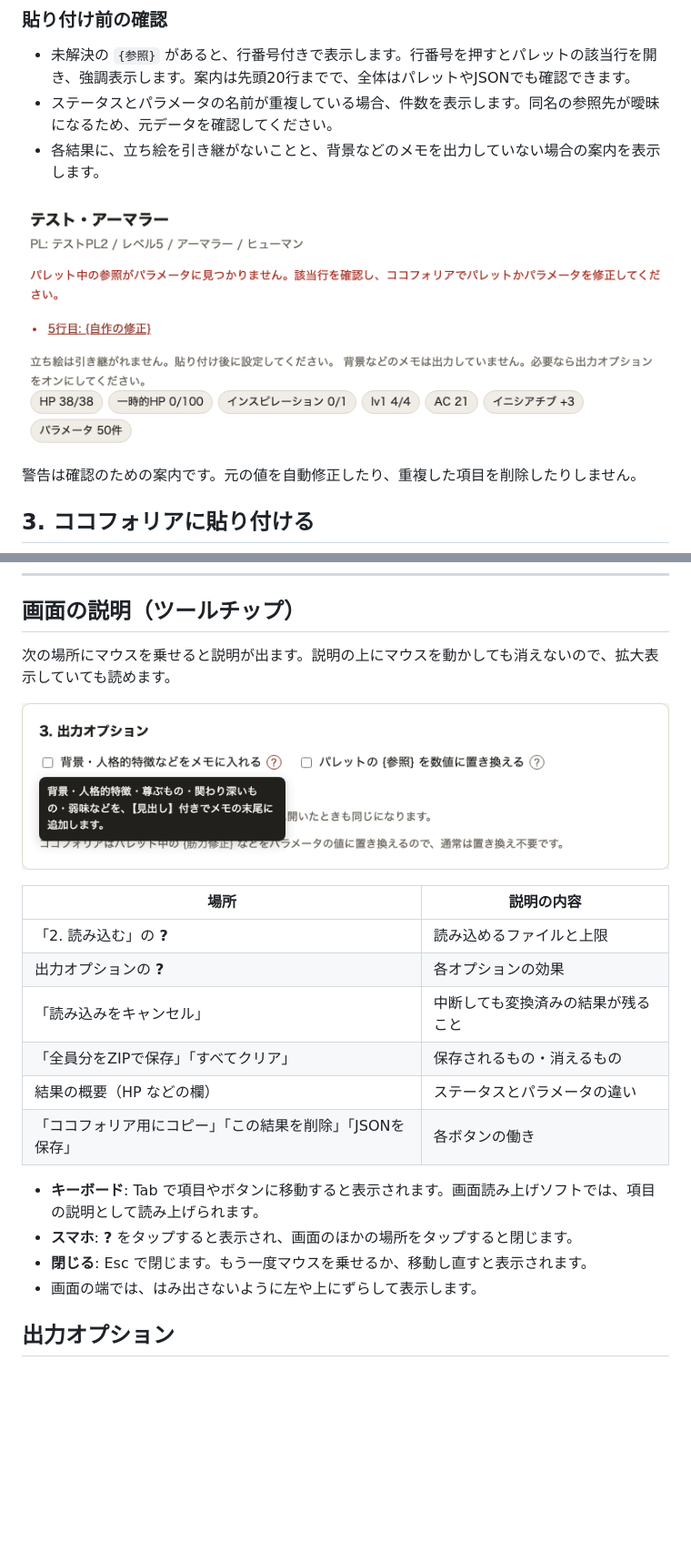
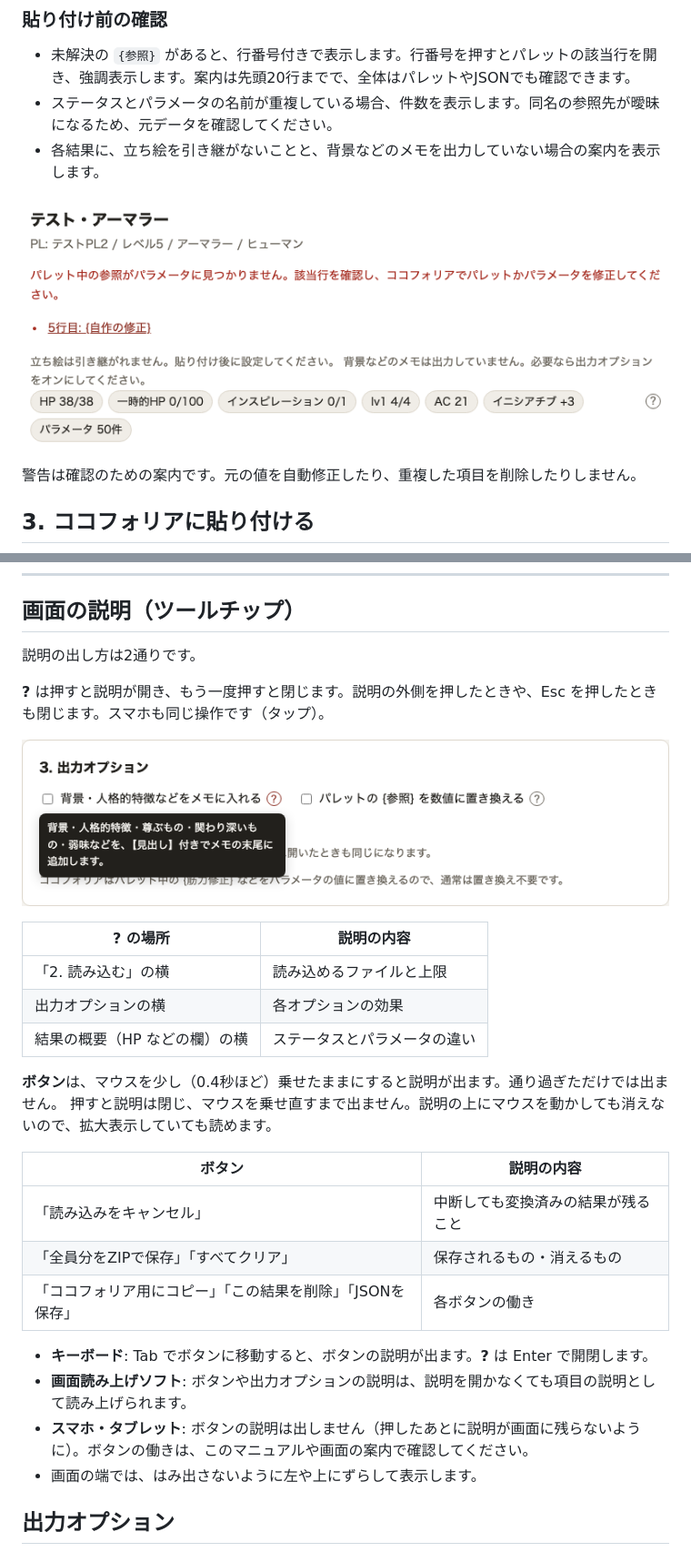
Before and after one commit to kenken-trpg/dnd5e-udonarium-to-ccfolia, a Markdown page: docs/manual.md, 2 parts joined by grey strips. Shown at 91% size. GitHub-like rendering; pictures changed too: docs/images/warning.png; blank space fills up the shorter version.

```diff
--- a/docs/manual.md
+++ b/docs/manual.md
@@ -131,22 +132,30 @@ ZIPはバックアップ用です。展開したJSONをテキストエディタ
 
 ## 画面の説明（ツールチップ）
 
-次の場所にマウスを乗せると説明が出ます。説明の上にマウスを動かしても消えないので、拡大表示していても読めます。
+説明の出し方は2通りです。
 
-![出力オプションの「?」にマウスを乗せたところ。オプションの説明が表示されます。](images/tooltip.png)
+**?** は押すと説明が開き、もう一度押すと閉じます。説明の外側を押したときや、Esc を押したときも閉じます。スマホも同じ操作です（タップ）。
 
-| 場所 | 説明の内容 |
+![出力オプションの「?」を押したところ。オプションの説明が表示されます。](images/tooltip.png)
+
+| **?** の場所 | 説明の内容 |
 |---|---|
-| 「2. 読み込む」の **?** | 読み込めるファイルと上限 |
-| 出力オプションの **?** | 各オプションの効果 |
+| 「2. 読み込む」の横 | 読み込めるファイルと上限 |
+| 出力オプションの横 | 各オプションの効果 |
+| 結果の概要（HP などの欄）の横 | ステータスとパラメータの違い |
+
+**ボタン**は、マウスを少し（0.4秒ほど）乗せたままにすると説明が出ます。通り過ぎただけでは出ません。
+押すと説明は閉じ、マウスを乗せ直すまで出ません。説明の上にマウスを動かしても消えないので、拡大表示していても読めます。
+
+| ボタン | 説明の内容 |
+|---|---|
 | 「読み込みをキャンセル」 | 中断しても変換済みの結果が残ること |
 | 「全員分をZIPで保存」「すべてクリア」 | 保存されるもの・消えるもの |
-| 結果の概要（HP などの欄） | ステータスとパラメータの違い |
 | 「ココフォリア用にコピー」「この結果を削除」「JSONを保存」 | 各ボタンの働き |
 
-- **キーボード**: Tab で項目やボタンに移動すると表示されます。画面読み上げソフトでは、項目の説明として読み上げられます。
-- **スマホ**: **?** をタップすると表示され、画面のほかの場所をタップすると閉じます。
-- **閉じる**: Esc で閉じます。もう一度マウスを乗せるか、移動し直すと表示されます。
+- **キーボード**: Tab でボタンに移動すると、ボタンの説明が出ます。**?** は Enter で開閉します。
+- **画面読み上げソフト**: ボタンや出力オプションの説明は、説明を開かなくても項目の説明として読み上げられます。
+- **スマホ・タブレット**: ボタンの説明は出しません（押したあとに説明が画面に残らないように）。ボタンの働きは、このマニュアルや画面の案内で確認してください。
 - 画面の端では、はみ出さないように左や上にずらして表示します。
 
 ## 出力オプション
```
Also changed, not shown: other parts of docs/manual.md (+3 -2 lines), docs/images/copied.png, docs/images/footer.png, docs/images/palette.png, docs/images/result-tools.png, docs/images/result.png, 7 other files.
